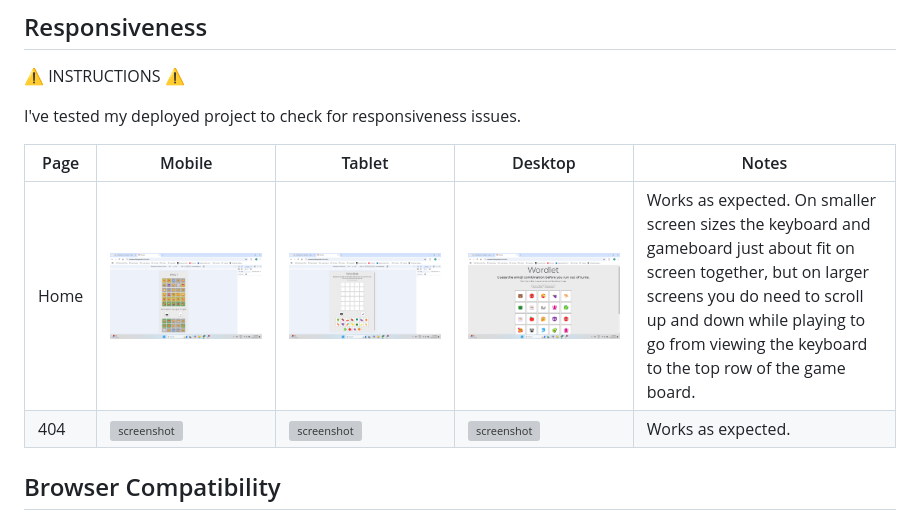
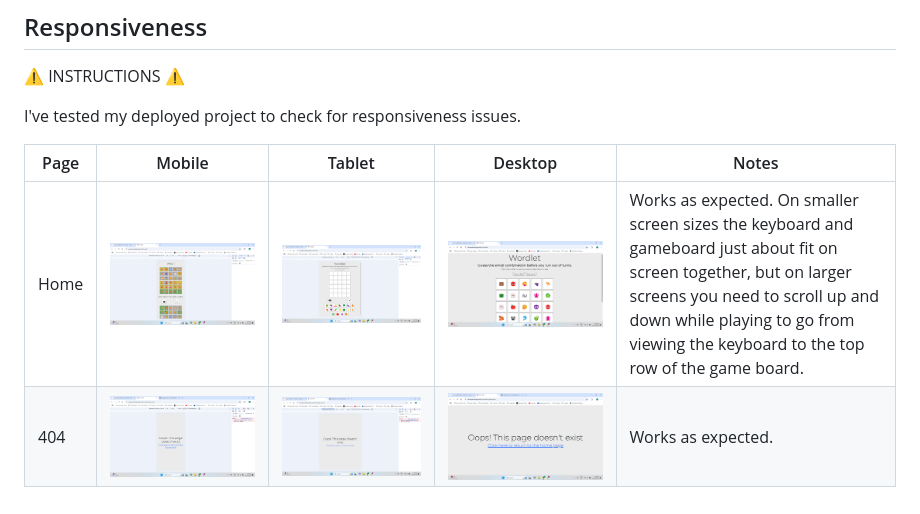
Before and after one commit to ReubenStr0bel/Wordlet, a Markdown page: TESTING.md, the part around the change. GitHub-like rendering; pictures changed too: documentation/responsiveness/desktop-404.png (added), documentation/responsiveness/mobile-404.png (added), documentation/responsiveness/tablet-404.png (added); grey boxes are pictures that could not be loaded.

Commit message:
Add responsiveness testing

```diff
--- a/TESTING.md
+++ b/TESTING.md
@@ -43,7 +43,7 @@ I've tested my deployed project to check for responsiveness issues.
 
 | Page | Mobile | Tablet | Desktop | Notes |
 | --- | --- | --- | --- | --- |
-| Home | ![screenshot](documentation/responsiveness/mobile-home.png) | ![screenshot](documentation/responsiveness/tablet-home.png) | ![screenshot](documentation/responsiveness/desktop-home.png) | Works as expected. On smaller screen sizes the keyboard and gameboard just about fit on screen together, but on larger screens you do need to scroll up and down while playing to go from viewing the keyboard to the top row of the game board. |
+| Home | ![screenshot](documentation/responsiveness/mobile-home.png) | ![screenshot](documentation/responsiveness/tablet-home.png) | ![screenshot](documentation/responsiveness/desktop-home.png) | Works as expected. On smaller screen sizes the keyboard and gameboard just about fit on screen together, but on larger screens you need to scroll up and down while playing to go from viewing the keyboard to the top row of the game board. |
 | 404 | ![screenshot](documentation/responsiveness/mobile-404.png) | ![screenshot](documentation/responsiveness/tablet-404.png) | ![screenshot](documentation/responsiveness/desktop-404.png) | Works as expected. |
 
 ## Browser Compatibility
```
